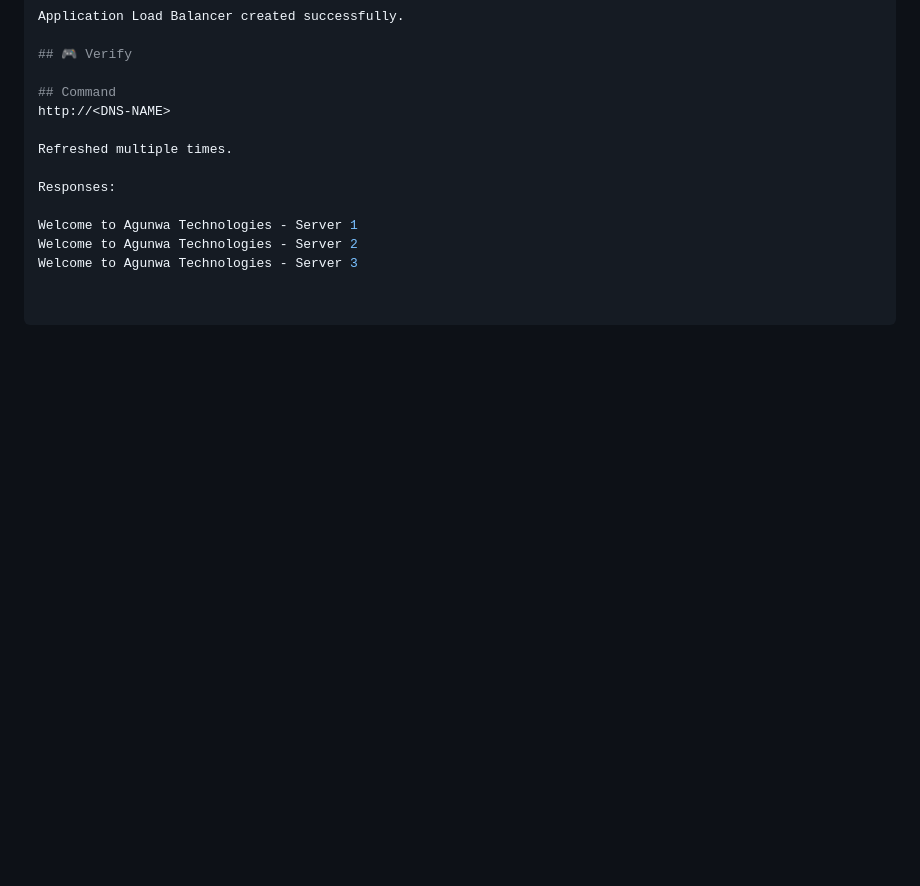
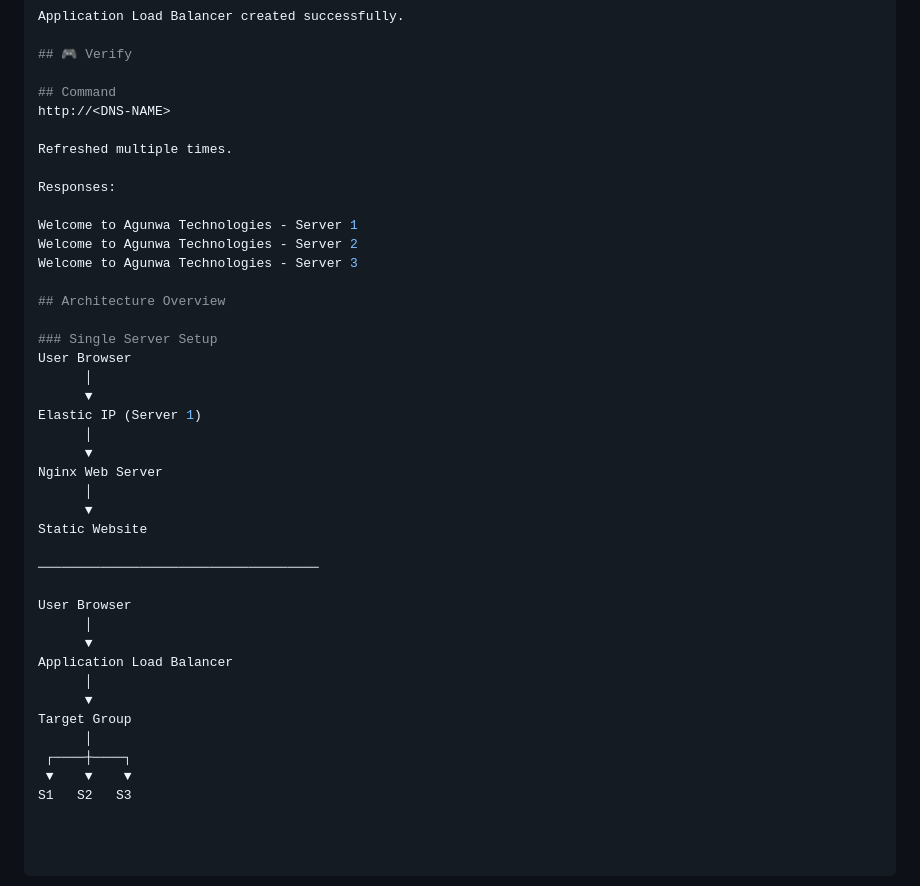
Before and after one commit to Agu-nwa/AWS-Agunwa-Tech, a Markdown page: Server1/README.md, the part around the change. Drawn GitHub-style; blank space fills up the shorter version.

Commit message:
Add architecture overview section to README

```diff
--- a/Server1/README.md
+++ b/Server1/README.md
@@ -555,3 +555,31 @@ Responses:
 Welcome to Agunwa Technologies - Server 1
 Welcome to Agunwa Technologies - Server 2
 Welcome to Agunwa Technologies - Server 3
+
+## Architecture Overview
+
+### Single Server Setup
+User Browser
+      │
+      ▼
+Elastic IP (Server 1)
+      │
+      ▼
+Nginx Web Server
+      │
+      ▼
+Static Website
+
+────────────────────────────────────
+
+User Browser
+      │
+      ▼
+Application Load Balancer
+      │
+      ▼
+Target Group
+      │
+ ┌────┼────┐
+ ▼    ▼    ▼
+S1   S2   S3
```
